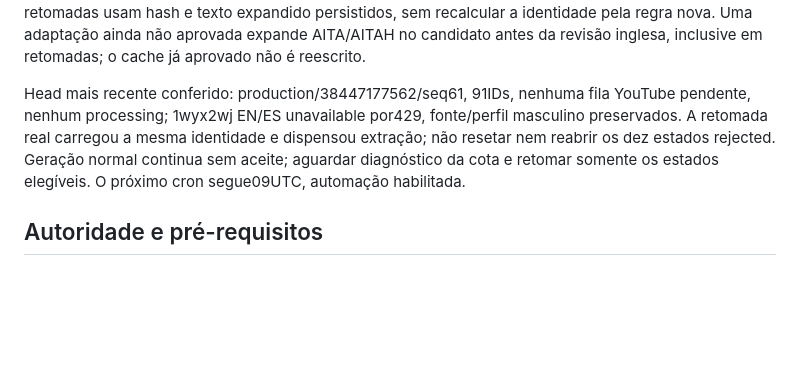
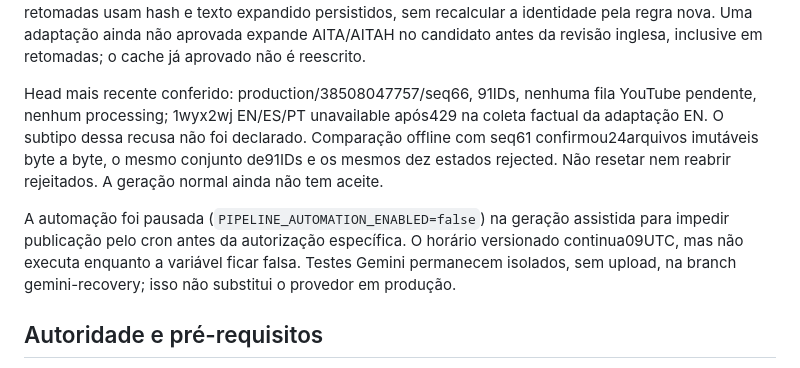
Before and after one commit to MoneyzxD/Automatic-Reddit-Git, a Markdown page: docs/PIPELINE_STATE.md, the part around the change. GitHub-like rendering; blank space fills up the shorter version.

```diff
--- a/docs/PIPELINE_STATE.md
+++ b/docs/PIPELINE_STATE.md
@@ -12,12 +12,18 @@ texto expandido persistidos, sem recalcular a identidade pela regra nova.
 Uma adaptação ainda não aprovada expande AITA/AITAH no candidato antes da
 revisão inglesa, inclusive em retomadas; o cache já aprovado não é reescrito.
 
-Head mais recente conferido: production/38447177562/seq61, 91IDs, nenhuma
-fila YouTube pendente, nenhum processing; 1wyx2wj EN/ES unavailable por429,
-fonte/perfil masculino preservados. A retomada real carregou a mesma identidade
-e dispensou extração; não resetar nem reabrir os dez estados rejected. Geração
-normal continua sem aceite; aguardar diagnóstico da cota e retomar somente os
-estados elegíveis. O próximo cron segue09UTC, automação habilitada.
+Head mais recente conferido: production/38508047757/seq66, 91IDs, nenhuma
+fila YouTube pendente, nenhum processing; 1wyx2wj EN/ES/PT unavailable após429
+na coleta factual da adaptação EN. O subtipo dessa recusa não foi declarado.
+Comparação offline com seq61 confirmou24arquivos imutáveis byte a byte, o
+mesmo conjunto de91IDs e os mesmos dez estados rejected. Não resetar nem
+reabrir rejeitados. A geração normal ainda não tem aceite.
+
+A automação foi pausada (`PIPELINE_AUTOMATION_ENABLED=false`) na geração
+assistida para impedir publicação pelo cron antes da autorização específica.
+O horário versionado continua09UTC, mas não executa enquanto a variável ficar
+falsa. Testes Gemini permanecem isolados, sem upload, na branch gemini-recovery;
+isso não substitui o provedor em produção.
 
 ## Autoridade e pré-requisitos
 
```
Also changed, not shown: docs/PIPELINE_DIAGNOSTICO_20261014.md (+22 -0 lines).
